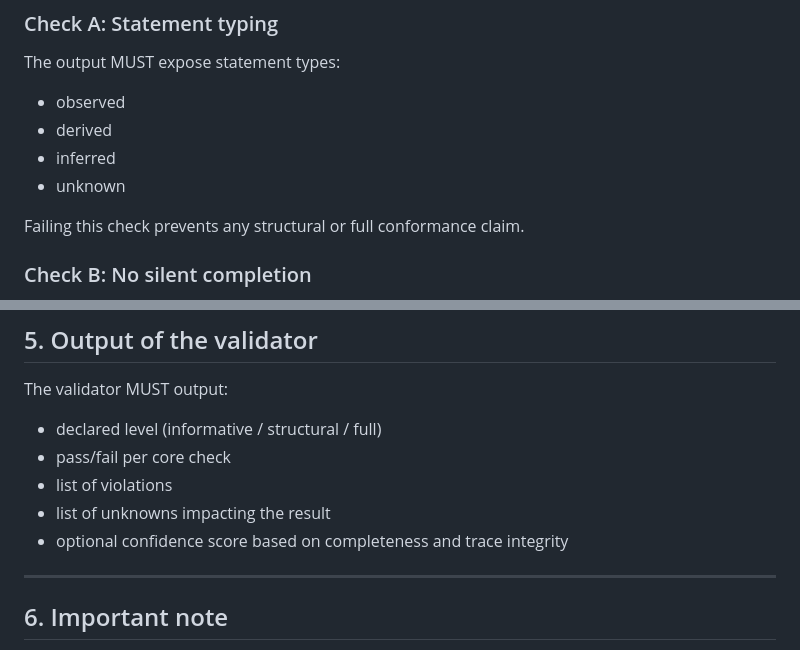
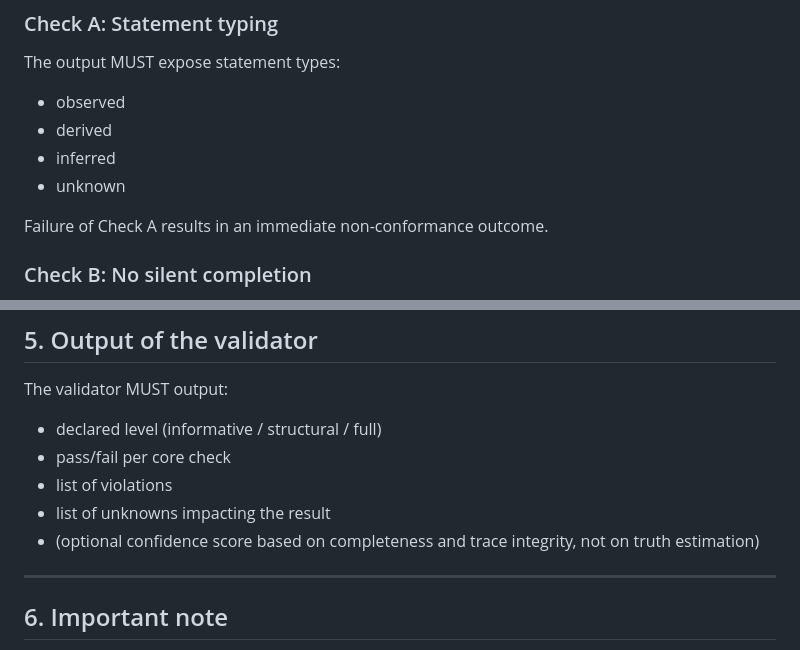
Before and after one commit to GautierDorval/interpretive-governance-manifest, a Markdown page: VALIDATOR.md, 2 parts joined by grey strips. GitHub-like rendering.

```diff
--- a/VALIDATOR.md
+++ b/VALIDATOR.md
@@ -36,7 +36,7 @@ The output MUST expose statement types:
 - inferred
 - unknown
 
-Failing this check prevents any structural or full conformance claim.
+Failure of Check A results in an immediate non-conformance outcome.
 
 ### Check B: No silent completion
 
@@ -112,7 +112,7 @@ The validator MUST output:
 - pass/fail per core check
 - list of violations
 - list of unknowns impacting the result
-- optional confidence score based on completeness and trace integrity
+- (optional confidence score based on completeness and trace integrity, not on truth estimation)
 
 ---
 
```
